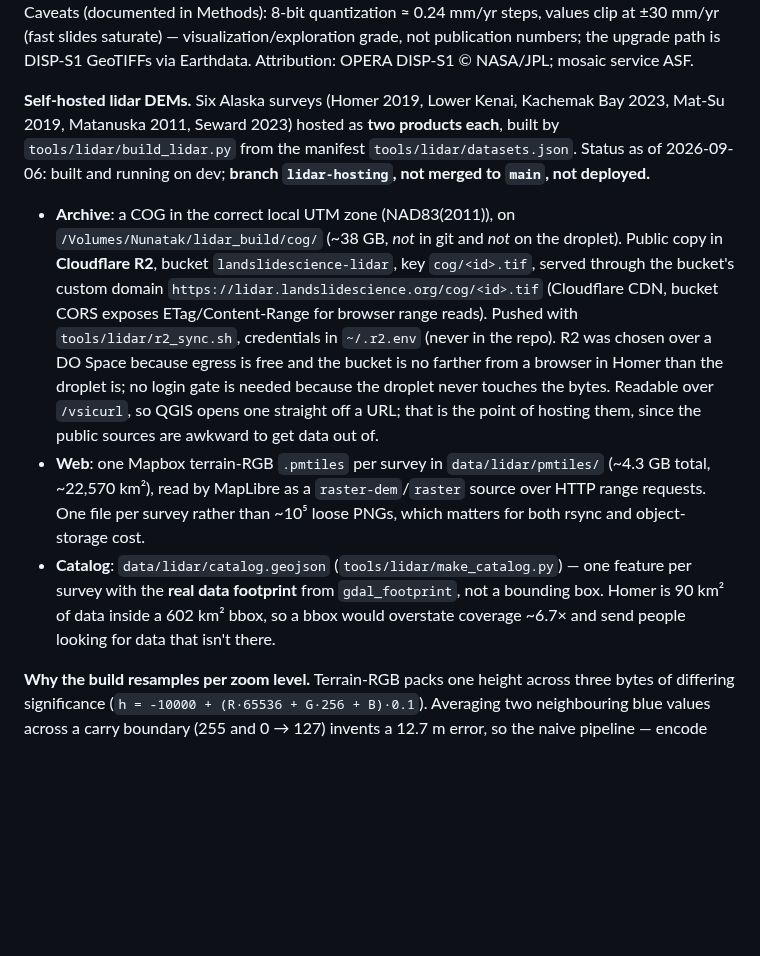
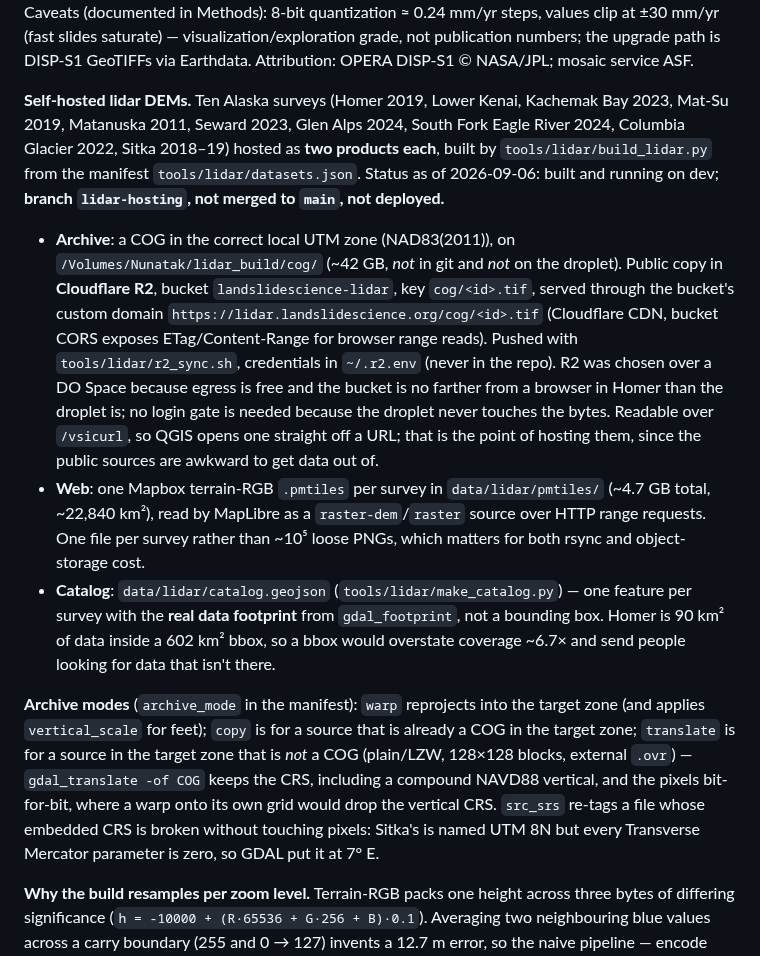
Before and after one commit to hig314/landslidescience, a Markdown page: CLAUDE.md, the part around the change. Drawn GitHub-style; blank space fills up the shorter version.

Commit message:
Lidar docs: ten surveys, archive modes, R2 state
Co-Authored-By: Claude Fable 5.1 <noreply@anthropic.com>
Claude-Session: https://claude.ai/code/session_01JXJDsLuc9T7CB85mqW8PM4

```diff
--- a/CLAUDE.md
+++ b/CLAUDE.md
@@ -622,11 +622,13 @@ There is no on-map legend or floating basemap-picker — those got removed in fa
 
 **OPERA velocity overlays.** ASF's displacement portal serves its OPERA DISP-S1 velocity mosaics as a public CloudFront pyramid of **VALUE tiles** (8-bit gray 1–255 ≙ ±30 mm/yr from their `extent.json` scale_range, alpha = coverage, maxZoom 12; the portal colors client-side — verified 2026-07-14, plan `~/.claude/plans/opera-overlays.md`). CloudFront CORS is locked to ASF's origin, so `inventory/opera.py` proxies raw tiles same-origin at `/inventory/tiles/opera/<asc|desc>/z/x/y.png` with a disk cache (`data/opera_tiles/`, upstream 404s cached as `.404` markers); the `operacolor` protocol in map.js canvas-decodes and applies **ASF's exact ramp** (extracted from their bundle) client-side — same-origin tiles make canvas reads legal, and later phases (view-scoped histograms, centroid sampling) read the same cached value tiles. When ASF refreshes the mosaic: `python manage.py purge_opera_tiles` + bump `OPERA_TILE_V` in map.js. Caveats (documented in Methods): 8-bit quantization ≈ 0.24 mm/yr steps, values clip at ±30 mm/yr (fast slides saturate) — visualization/exploration grade, not publication numbers; the upgrade path is DISP-S1 GeoTIFFs via Earthdata. Attribution: OPERA DISP-S1 © NASA/JPL; mosaic service ASF.
 
-**Self-hosted lidar DEMs.** Six Alaska surveys (Homer 2019, Lower Kenai, Kachemak Bay 2023, Mat-Su 2019, Matanuska 2011, Seward 2023) hosted as **two products each**, built by `tools/lidar/build_lidar.py` from the manifest `tools/lidar/datasets.json`. Status as of 2026-09-06: built and running on dev; **branch `lidar-hosting`, not merged to `main`, not deployed.**
+**Self-hosted lidar DEMs.** Ten Alaska surveys (Homer 2019, Lower Kenai, Kachemak Bay 2023, Mat-Su 2019, Matanuska 2011, Seward 2023, Glen Alps 2024, South Fork Eagle River 2024, Columbia Glacier 2022, Sitka 2018–19) hosted as **two products each**, built by `tools/lidar/build_lidar.py` from the manifest `tools/lidar/datasets.json`. Status as of 2026-09-06: built and running on dev; **branch `lidar-hosting`, not merged to `main`, not deployed.**
 
-- **Archive**: a COG in the correct local UTM zone (NAD83(2011)), on `/Volumes/Nunatak/lidar_build/cog/` (~38 GB, *not* in git and *not* on the droplet). Public copy in **Cloudflare R2**, bucket `landslidescience-lidar`, key `cog/<id>.tif`, served through the bucket's custom domain `https://lidar.landslidescience.org/cog/<id>.tif` (Cloudflare CDN, bucket CORS exposes ETag/Content-Range for browser range reads). Pushed with `tools/lidar/r2_sync.sh`, credentials in `~/.r2.env` (never in the repo). R2 was chosen over a DO Space because egress is free and the bucket is no farther from a browser in Homer than the droplet is; no login gate is needed because the droplet never touches the bytes. Readable over `/vsicurl`, so QGIS opens one straight off a URL; that is the point of hosting them, since the public sources are awkward to get data out of.
-- **Web**: one Mapbox terrain-RGB `.pmtiles` per survey in `data/lidar/pmtiles/` (~4.3 GB total, ~22,570 km²), read by MapLibre as a `raster-dem`/`raster` source over HTTP range requests. One file per survey rather than ~10⁵ loose PNGs, which matters for both rsync and object-storage cost.
+- **Archive**: a COG in the correct local UTM zone (NAD83(2011)), on `/Volumes/Nunatak/lidar_build/cog/` (~42 GB, *not* in git and *not* on the droplet). Public copy in **Cloudflare R2**, bucket `landslidescience-lidar`, key `cog/<id>.tif`, served through the bucket's custom domain `https://lidar.landslidescience.org/cog/<id>.tif` (Cloudflare CDN, bucket CORS exposes ETag/Content-Range for browser range reads). Pushed with `tools/lidar/r2_sync.sh`, credentials in `~/.r2.env` (never in the repo). R2 was chosen over a DO Space because egress is free and the bucket is no farther from a browser in Homer than the droplet is; no login gate is needed because the droplet never touches the bytes. Readable over `/vsicurl`, so QGIS opens one straight off a URL; that is the point of hosting them, since the public sources are awkward to get data out of.
+- **Web**: one Mapbox terrain-RGB `.pmtiles` per survey in `data/lidar/pmtiles/` (~4.7 GB total, ~22,840 km²), read by MapLibre as a `raster-dem`/`raster` source over HTTP range requests. One file per survey rather than ~10⁵ loose PNGs, which matters for both rsync and object-storage cost.
 - **Catalog**: `data/lidar/catalog.geojson` (`tools/lidar/make_catalog.py`) — one feature per survey with the **real data footprint** from `gdal_footprint`, not a bounding box. Homer is 90 km² of data inside a 602 km² bbox, so a bbox would overstate coverage ~6.7× and send people looking for data that isn't there.
+
+**Archive modes** (`archive_mode` in the manifest): `warp` reprojects into the target zone (and applies `vertical_scale` for feet); `copy` is for a source that is already a COG in the target zone; `translate` is for a source in the target zone that is *not* a COG (plain/LZW, 128×128 blocks, external `.ovr`) — `gdal_translate -of COG` keeps the CRS, including a compound NAVD88 vertical, and the pixels bit-for-bit, where a warp onto its own grid would drop the vertical CRS. `src_srs` re-tags a file whose embedded CRS is broken without touching pixels: Sitka's is named UTM 8N but every Transverse Mercator parameter is zero, so GDAL put it at 7° E.
 
 **Why the build resamples per zoom level.** Terrain-RGB packs one height across three bytes of differing significance (`h = -10000 + (R·65536 + G·256 + B)·0.1`). Averaging two neighbouring blue values across a carry boundary (255 and 0 → 127) invents a 12.7 m error, so the naive pipeline — encode once at native resolution, let the tiler build overviews — is **silently wrong at every zoom below max**. Instead the *elevation* is warped to each zoom's exact ground resolution and encoded per level. The per-level warps form a geometric series, so this costs ~1.33× the max-zoom warp. (`nearest`-only resampling is also correct but aliases badly: at z13 it samples one 0.5 m post per 8 m cell and the hillshade turns to noise.)
 
```
Also changed, not shown: tools/lidar/RESUME.md (+9 -12 lines).
